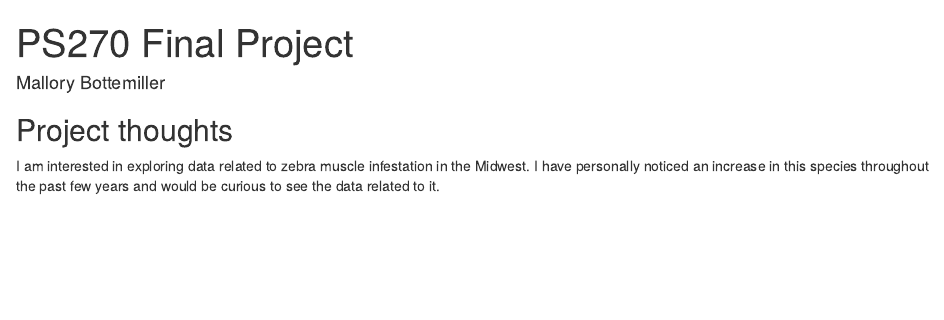
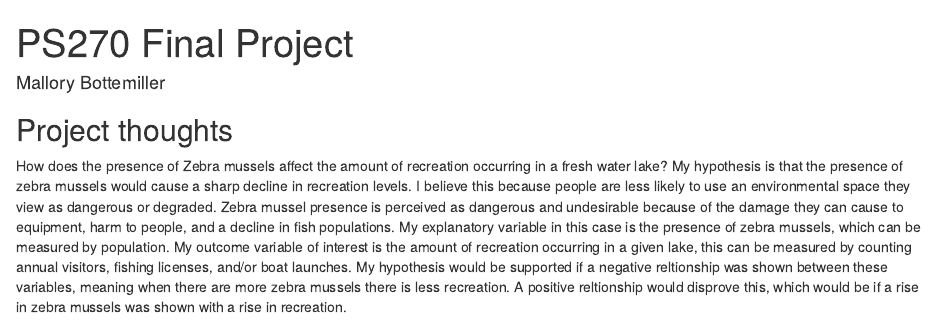
Before and after one commit to MBottemiller/PS270_Final_Project, an R Markdown document (index.Rmd): the page in a window 1100 px wide, from its top. Rendered offline with R 4.5, knitr and Pandoc, with nearby package versions; drawn as R Markdown's standard HTML page in place of the format the file asks for.

Commit message:
paragraph done

```diff
--- a/index.Rmd
+++ b/index.Rmd
@@ -11,4 +11,4 @@ output:
 
 ## Project thoughts
 
-I am interested in exploring data related to zebra muscle infestation in the Midwest. I have personally noticed an increase in this species throughout the past few years and would be curious to see the data related to it.
+How does the presence of Zebra mussels affect the amount of recreation occurring in a fresh water lake? My hypothesis is that the presence of zebra mussels would cause a sharp decline in recreation levels. I believe this because people are less likely to use an environmental space they view as dangerous or degraded. Zebra mussel presence is perceived as dangerous and undesirable because of the damage they can cause to equipment, harm to people, and a decline in fish populations. My explanatory variable in this case is the presence of zebra mussels, which can be measured by population. My outcome variable of interest is the amount of recreation occurring in a given lake, this can be measured by counting annual visitors, fishing licenses, and/or boat launches. My hypothesis would be supported if a negative reltionship was shown between these variables, meaning when there are more zebra mussels there is less recreation. A positive reltionship would disprove this, which would be if a rise in zebra mussels was shown with a rise in recreation.
```
Also changed, not shown: index.html.
